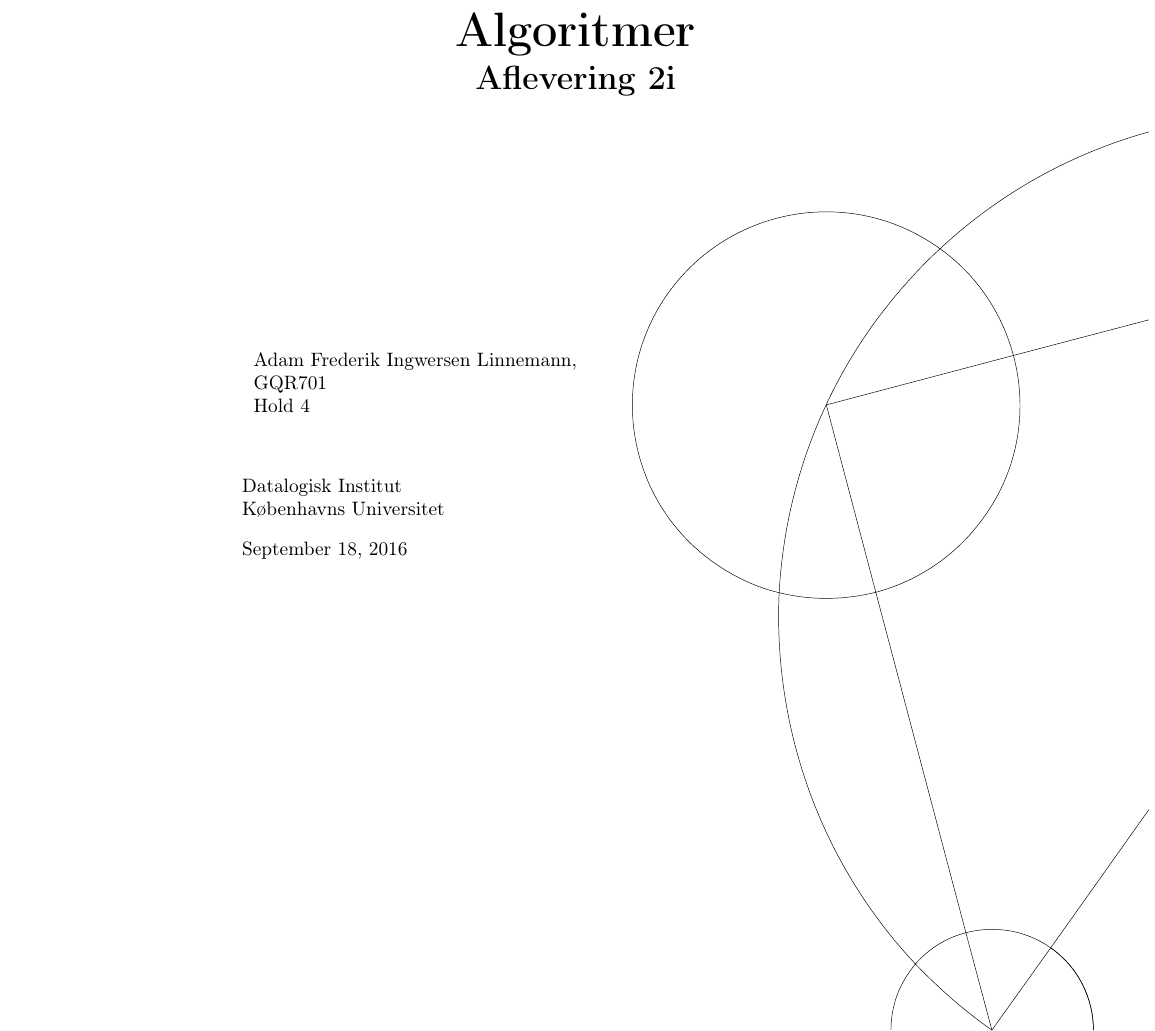
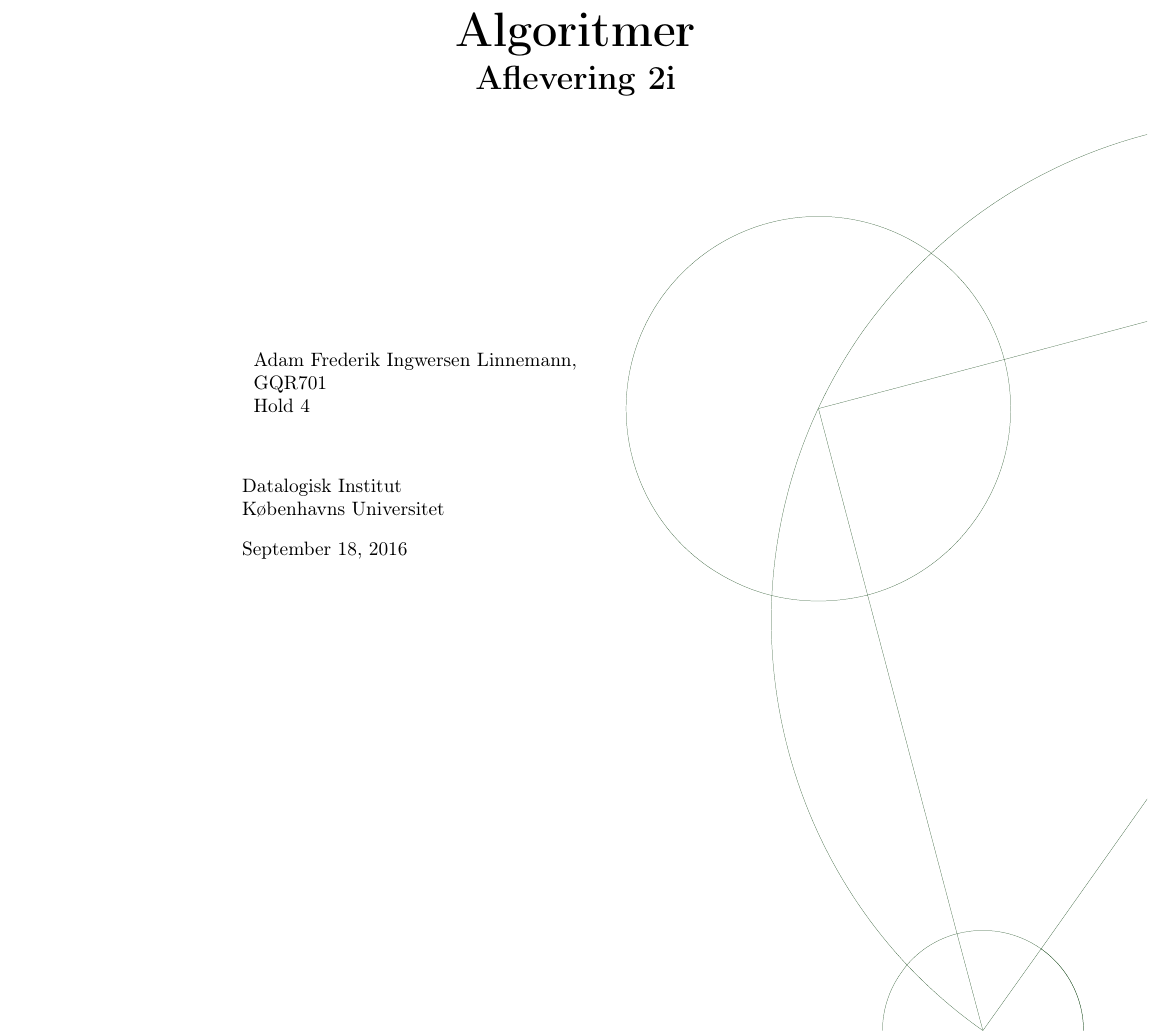
Before and after one commit to adamingwersen/DMA, a LaTeX problem sheet (Assignments/Reports/Week2/u2i_gqr701.tex): part of page 1 of 3, cut so that both start at the same text. Compiled offline with pdfLaTeX.

Commit message:
frontmatter

```diff
--- a/Assignments/Reports/Week2/u2i_gqr701.tex
+++ b/Assignments/Reports/Week2/u2i_gqr701.tex
@@ -13,7 +13,7 @@
 \usepackage{eso-pic}
 \usepackage{gensymb}
 
-\newcommand{\BackgroundPic}{\put(-4,0){\parbox[b][\paperheight]{\paperwidth}{\centering\includegraphics[width=\paperwidth,height=\paperheight]{FRONTred.pdf}}}}
+\newcommand{\BackgroundPic}{\put(-4,0){\parbox[b][\paperheight]{\paperwidth}{\centering\includegraphics[width=\paperwidth,height=\paperheight]{nat-farve.pdf}}}}
 
 \algnewcommand\True{\textbf{true}\space}
 \algnewcommand\False{\textbf{false}\space}
```
Also changed, not shown: Assignments/Reports/Week2/nat-farve.pdf (added), Assignments/Reports/Week2/u2i_gqr701.pdf, 2 other files.
